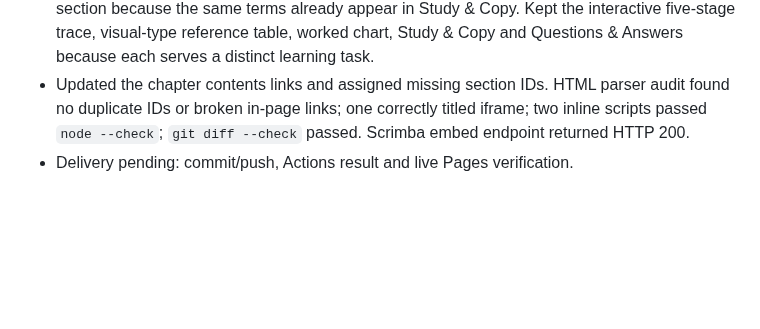
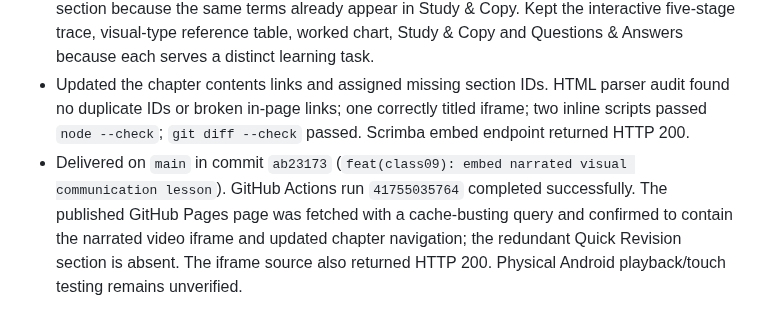
Before and after one commit to zzpsah/CS_Interactive_Hub, a Markdown page: AI-HANDOFF.md, the part around the change. GitHub-like rendering; blank space fills up the shorter version.

Commit message:
docs(class09): record narrated lesson delivery

```diff
--- a/AI-HANDOFF.md
+++ b/AI-HANDOFF.md
@@ -476,4 +476,4 @@ The course-wide buddy should have many distinct, purposeful moods and gestures,
 - Embedded the unlisted explainer in `class09/ch03_visual_communication.html` using the documented responsive iframe pattern; also retained a direct fullscreen link as fallback. Scrimba's embed documentation confirms an unlisted explainer plays inside a site iframe without requiring viewers to sign in.
 - Cleaned repeated page elements: removed the duplicate heading/caption inside the visual model, replaced it with a concise five-stage label, and removed the redundant Quick Revision section because the same terms already appear in Study & Copy. Kept the interactive five-stage trace, visual-type reference table, worked chart, Study & Copy and Questions & Answers because each serves a distinct learning task.
 - Updated the chapter contents links and assigned missing section IDs. HTML parser audit found no duplicate IDs or broken in-page links; one correctly titled iframe; two inline scripts passed `node --check`; `git diff --check` passed. Scrimba embed endpoint returned HTTP 200.
-- Delivery pending: commit/push, Actions result and live Pages verification.
+- Delivered on `main` in commit `ab23173` (`feat(class09): embed narrated visual communication lesson`). GitHub Actions run `41755035764` completed successfully. The published GitHub Pages page was fetched with a cache-busting query and confirmed to contain the narrated video iframe and updated chapter navigation; the redundant Quick Revision section is absent. The iframe source also returned HTTP 200. Physical Android playback/touch testing remains unverified.
```
